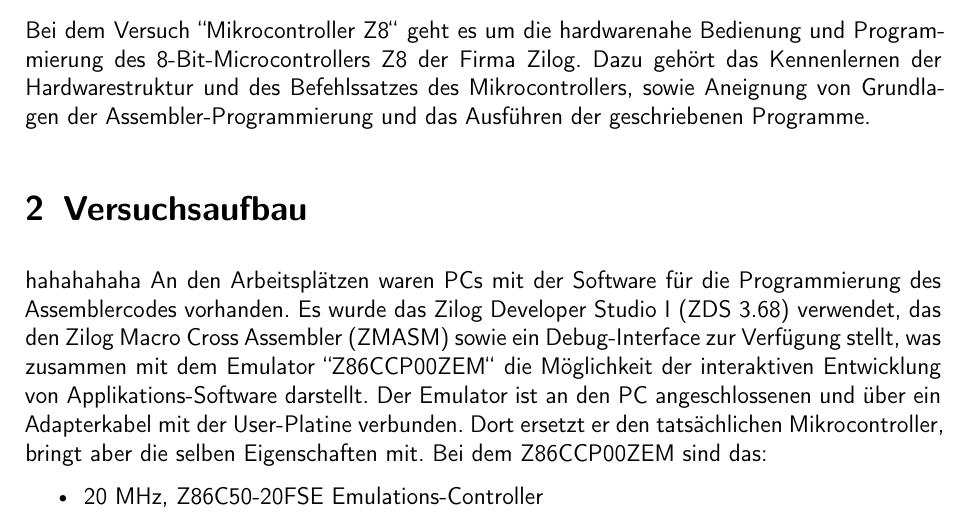
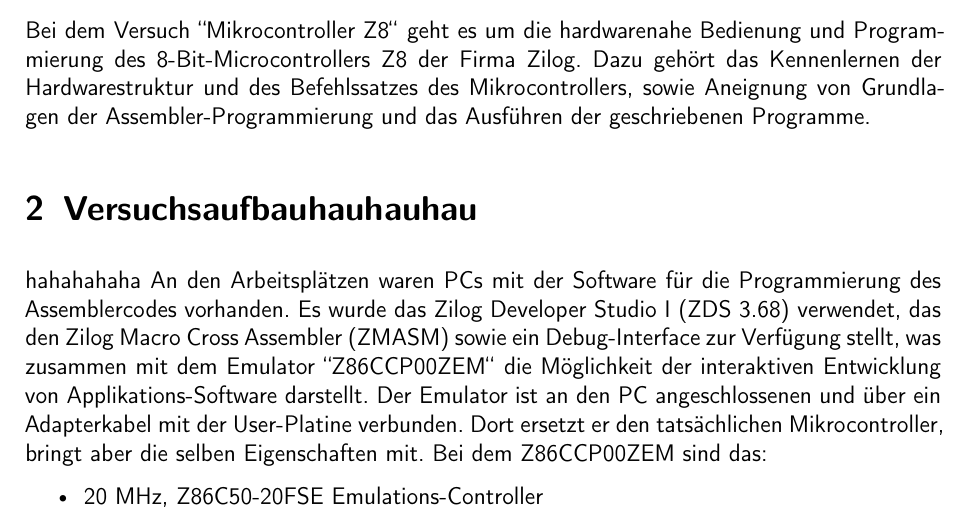
Before and after one commit to marc0902/testlatex, a LaTeX document (Protokoll.tex): part of page 3 of 18, cut so that both start at the same text. Compiled offline with pdfLaTeX; a LaTeX package or settings file that is missing is left out; an older LaTeX class or package is replaced by its successor.

Commit message:
hauhauhau

```diff
--- a/Protokoll.tex
+++ b/Protokoll.tex
@@ -31,7 +31,7 @@
 \section{Einleitung deiner Mutters}
 Bei dem Versuch "'Mikrocontroller Z8"' geht es um die hardwarenahe Bedienung und Programmierung des 8-Bit-Microcontrollers Z8 der Firma Zilog. Dazu gehört das Kennenlernen der Hardwarestruktur und des Befehlssatzes des Mikrocontrollers, sowie Aneignung von Grundlagen der Assembler-Programmierung und das Ausführen der geschriebenen Programme.
 
-\section{Versuchsaufbau}
+\section{Versuchsaufbauhauhauhau}
 hahahahaha
 An den Arbeitsplätzen waren PCs mit der Software für die Programmierung des Assemblercodes vorhanden. Es wurde das Zilog Developer Studio I (ZDS 3.68) verwendet, das den Zilog Macro Cross Assembler (ZMASM) sowie ein Debug-Interface zur Verfügung stellt, was zusammen mit dem Emulator "'Z86CCP00ZEM"' die Möglichkeit der interaktiven Entwicklung von Applikations-Software darstellt. Der Emulator ist an den PC angeschlossenen und über ein Adapterkabel mit der User-Platine verbunden. Dort ersetzt er den tatsächlichen Mikrocontroller, bringt aber die selben Eigenschaften mit. Bei dem Z86CCP00ZEM sind das:
 \begin{compactitem}
```
